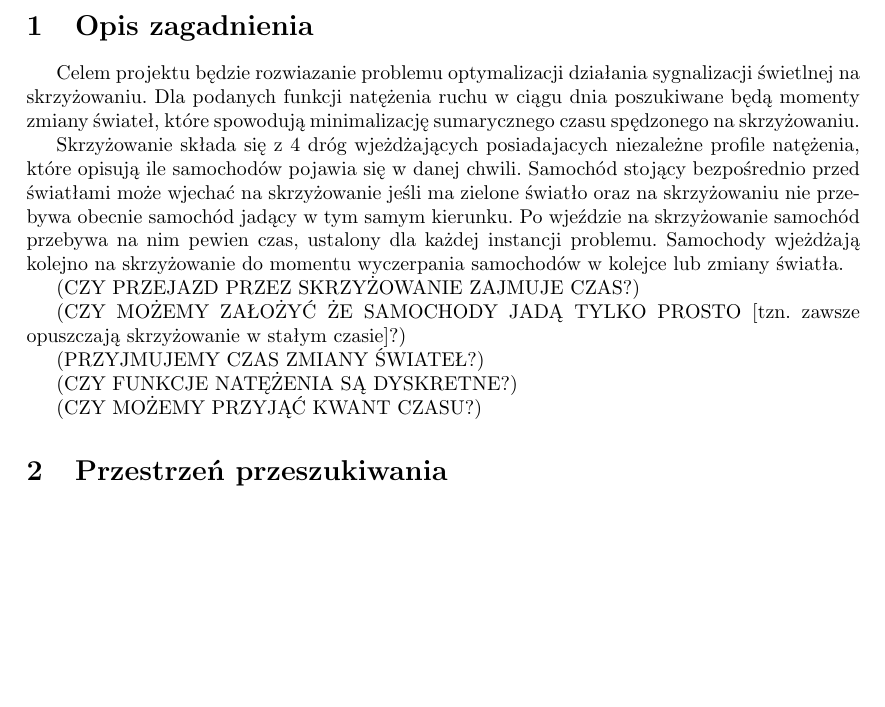
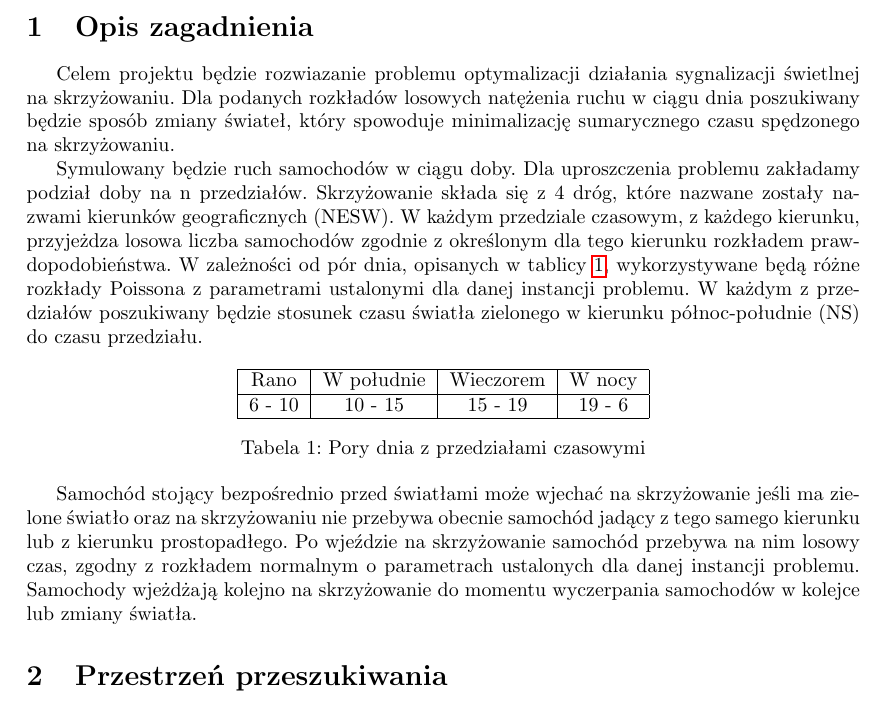
Before and after one commit to buoto/metaheuristic-traffic-lights, a LaTeX document (doc/koncepcja.tex): part of the page before the commit and part of page 1 of 2 after it, cut so that both start at the same text, the shorter picture padded with empty space. Compiled offline with pdfLaTeX.

Commit message:
Add problem description

```diff
--- a/doc/koncepcja.tex
+++ b/doc/koncepcja.tex
@@ -6,6 +6,9 @@
 \usepackage[]{geometry}
 \usepackage{indentfirst}
 \usepackage{ragged2e}
+\usepackage{hyperref}
+
+\frenchspacing
 
 \title {
   Sygnalizacja świetlna
@@ -25,29 +28,41 @@
 \section{Opis zagadnienia}
 
 Celem projektu będzie rozwiazanie problemu optymalizacji działania sygnalizacji
-świetlnej na skrzyżowaniu. Dla podanych funkcji natężenia ruchu w ciągu dnia
-poszukiwane będą momenty zmiany świateł, które spowodują minimalizację
-sumarycznego czasu spędzonego na skrzyżowaniu.
+świetlnej na skrzyżowaniu. Dla podanych rozkładów losowych natężenia ruchu
+w ciągu dnia poszukiwany będzie sposób zmiany świateł, który spowoduje
+minimalizację sumarycznego czasu spędzonego na skrzyżowaniu.
 
-Skrzyżowanie składa się z 4 dróg wjeżdżających posiadajacych niezależne profile
-natężenia, które opisują ile samochodów pojawia się w danej chwili. Samochód
-stojący bezpośrednio przed światłami może wjechać na skrzyżowanie jeśli ma zielone
-światło oraz na skrzyżowaniu nie przebywa obecnie samochód jadący w tym samym
-kierunku. Po wjeździe na skrzyżowanie samochód przebywa na nim pewien czas,
-ustalony dla każdej instancji problemu. Samochody wjeżdżają kolejno na
-skrzyżowanie do momentu wyczerpania samochodów w kolejce lub zmiany światła.
+Symulowany będzie ruch samochodów w ciągu doby. Dla uproszczenia problemu
+zakładamy podział doby na n przedziałów. Skrzyżowanie składa się z 4 dróg, które
+nazwane zostały nazwami kierunków geograficznych (NESW). W każdym przedziale
+czasowym, z każdego kierunku, przyjeżdza losowa liczba samochodów zgodnie
+z określonym dla tego kierunku rozkładem prawdopodobieństwa. W zależności od
+pór dnia, opisanych w tablicy~\ref{tab:hours}, wykorzystywane będą różne
+rozkłady Poissona z parametrami ustalonymi dla danej instancji problemu.
+W każdym z przedziałów poszukiwany będzie stosunek czasu światła zielonego
+w kierunku północ-południe (NS) do czasu przedziału.
 
-(CZY PRZEJAZD PRZEZ SKRZYŻOWANIE ZAJMUJE CZAS?)
+\begin{table}[ht]
+    \centering
+    \begin{tabular}{| c | c | c | c |}
+        \hline
+        Rano & W południe & Wieczorem & W nocy \\ \hline
+        6 - 10 & 10 - 15 & 15 - 19 & 19 - 6 \\ \hline
+    \end{tabular}
+    \caption{Pory dnia z przedziałami czasowymi\label{tab:hours}}
+\end{table}
 
-(CZY MOŻEMY ZAŁOŻYĆ ŻE SAMOCHODY JADĄ TYLKO PROSTO [tzn. zawsze opuszczają skrzyżowanie w stałym czasie]?)
-
-(PRZYJMUJEMY CZAS ZMIANY ŚWIATEŁ?)
-
-(CZY FUNKCJE NATĘŻENIA SĄ DYSKRETNE?)
-
-(CZY MOŻEMY PRZYJĄĆ KWANT CZASU?)
+Samochód stojący bezpośrednio przed światłami może wjechać na skrzyżowanie
+jeśli ma zielone światło oraz na skrzyżowaniu nie przebywa obecnie samochód
+jadący z tego samego kierunku lub z kierunku prostopadłego. Po wjeździe na
+skrzyżowanie samochód przebywa na nim losowy czas, zgodny z rozkładem normalnym
+o parametrach ustalonych dla danej instancji problemu. Samochody wjeżdżają
+kolejno na skrzyżowanie do momentu wyczerpania samochodów w kolejce lub zmiany
+światła.
 
 \section{Przestrzeń przeszukiwania}
+
+
 (CZY PUNKTY TO KROTKI ZAWIERAJĄCE CHWILE ZMIAN ŚWIATEŁ?)
 
 (CZY SĄSIEDZTWO TO DOSTAWIENIE STANU W DOWOLNYM MOMENCIE? NIEOGRANICZONE OKNO?)
```
